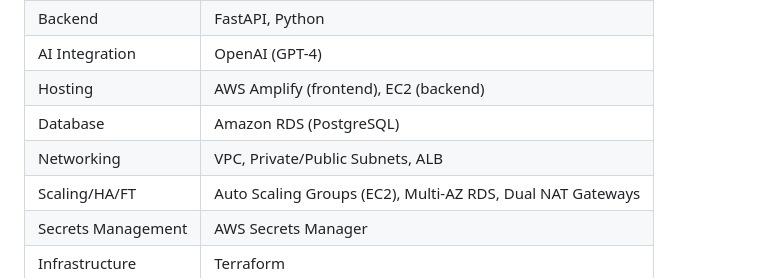
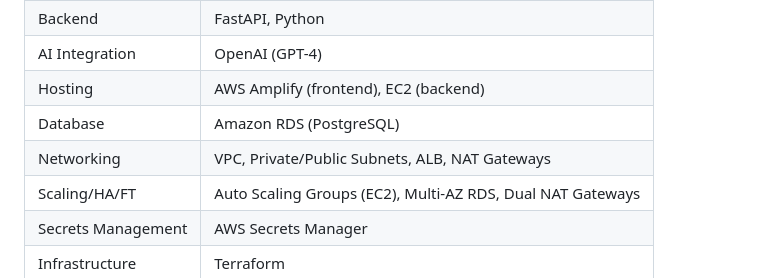
Before and after one commit to EdisonLim17/iam-policy-generator, a Markdown page: README.md, the part around the change. GitHub-like rendering.

```diff
--- a/README.md
+++ b/README.md
@@ -49,7 +49,7 @@ This project features a full-stack, multi-tier architecture with a FastAPI backe
 | AI Integration       | OpenAI (GPT-4)                                            |
 | Hosting              | AWS Amplify (frontend), EC2 (backend)                     |
 | Database             | Amazon RDS (PostgreSQL)                                   |
-| Networking           | VPC, Private/Public Subnets, ALB                          |
+| Networking           | VPC, Private/Public Subnets, ALB, NAT Gateways            |
 | Scaling/HA/FT        | Auto Scaling Groups (EC2), Multi-AZ RDS, Dual NAT Gateways|
 | Secrets Management   | AWS Secrets Manager                                       |
 | Infrastructure       | Terraform                                                 |
```
